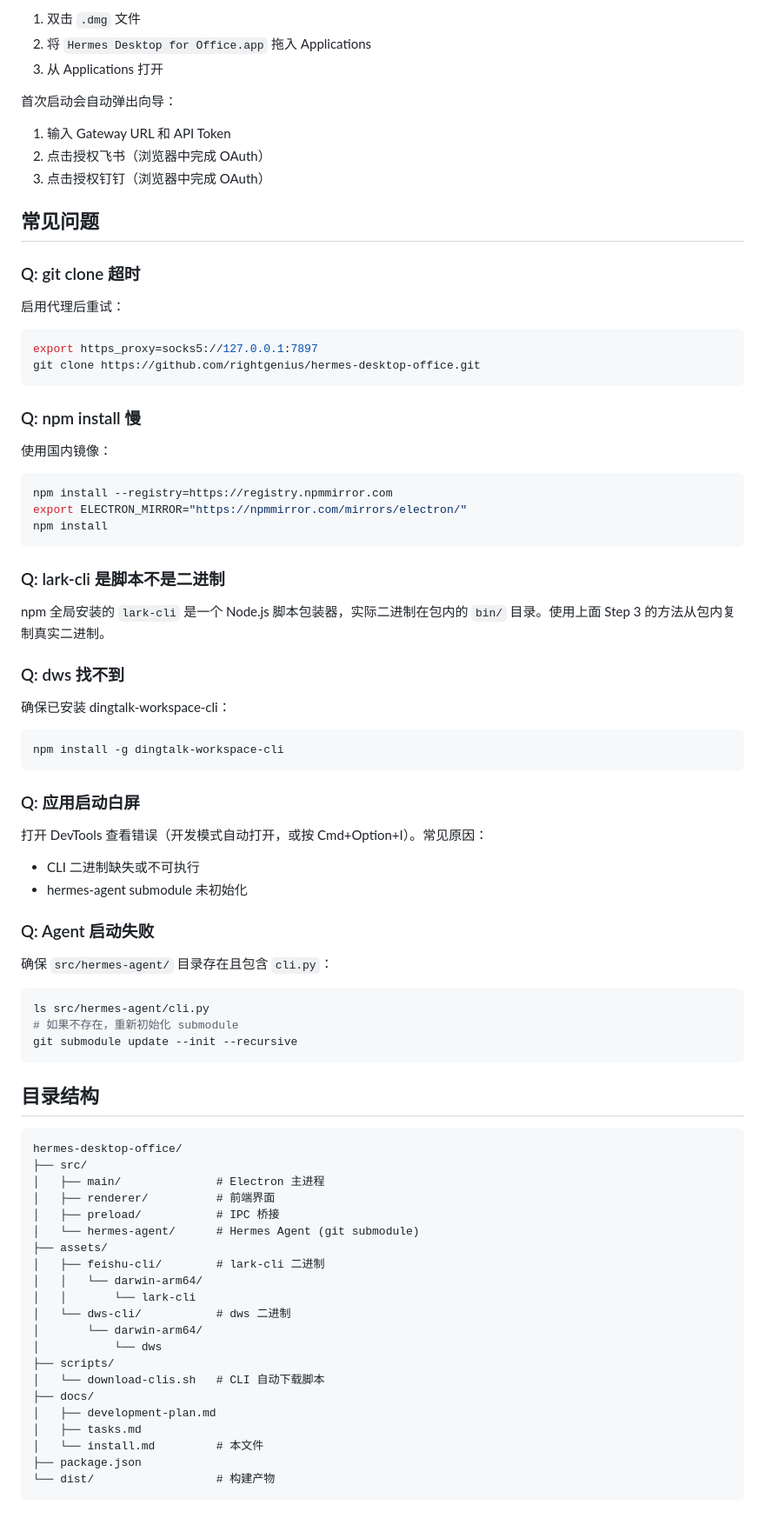
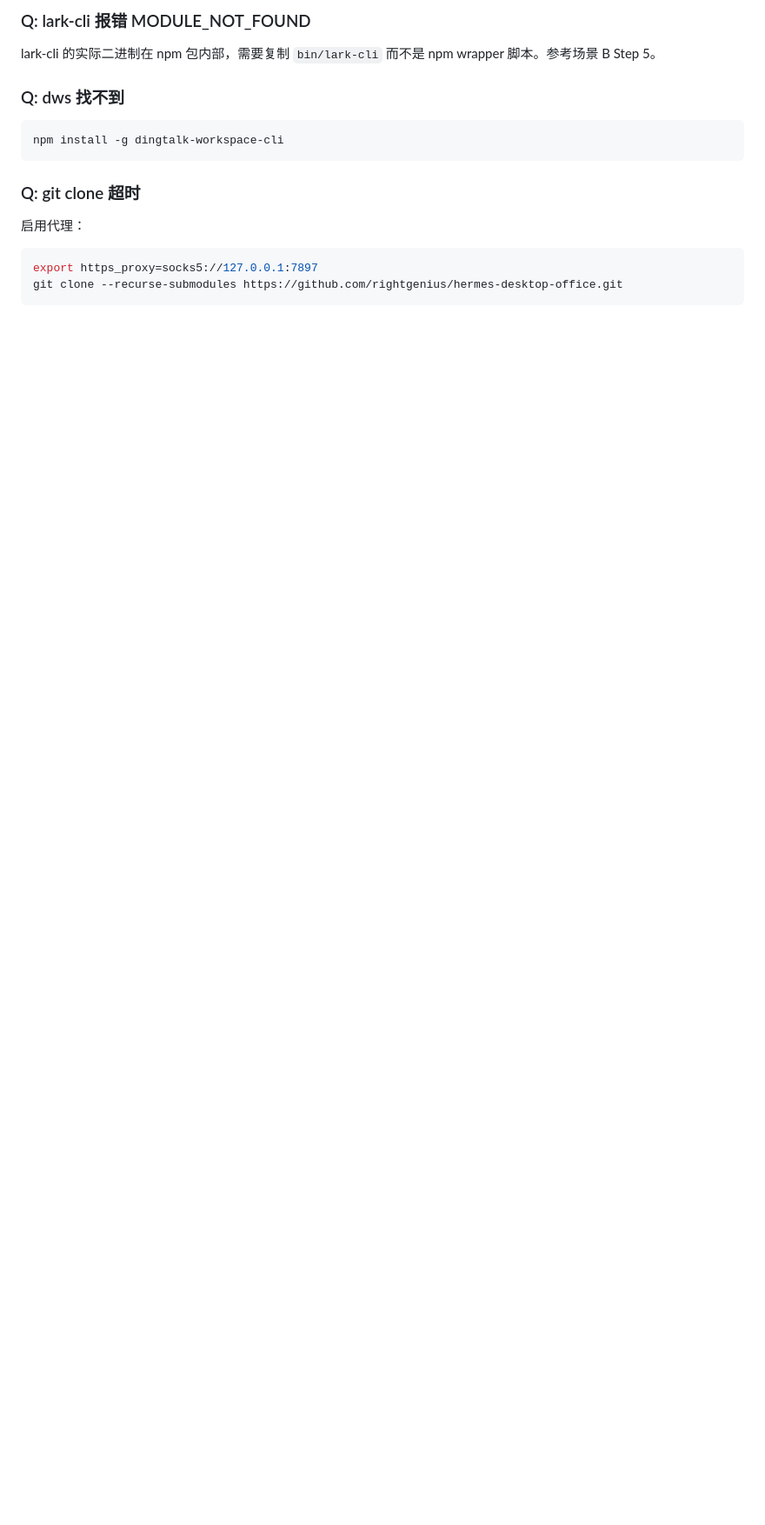
Before and after one commit to rightgenius/hermes-desktop-office, a Markdown page: docs/install.md, the part around one of its changes. Shown at 87% size. Drawn GitHub-style; blank space fills up the shorter version.

````diff
--- a/docs/install.md
+++ b/docs/install.md
@@ -89,73 +103,14 @@ npx electron-builder --mac
-1. 双击 `.dmg` 文件
-2. 将 `Hermes Desktop for Office.app` 拖入 Applications
-3. 从 Applications 打开
-
-首次启动会自动弹出向导：
-1. 输入 Gateway URL 和 API Token
-2. 点击授权飞书（浏览器中完成 OAuth）
-3. 点击授权钉钉（浏览器中完成 OAuth）
-
-## 常见问题
-
-### Q: git clone 超时
-启用代理后重试：
-```bash
-export https_proxy=socks5://127.0.0.1:7897
-git clone https://github.com/rightgenius/hermes-desktop-office.git
-```
-
-### Q: npm install 慢
-使用国内镜像：
-```bash
-npm install --registry=https://registry.npmmirror.com
-export ELECTRON_MIRROR="https://npmmirror.com/mirrors/electron/"
-npm install
-```
-
-### Q: lark-cli 是脚本不是二进制
-npm 全局安装的 `lark-cli` 是一个 Node.js 脚本包装器，实际二进制在包内的 `bin/` 目录。使用上面 Step 3 的方法从包内复制真实二进制。
+### Q: lark-cli 报错 MODULE_NOT_FOUND
+lark-cli 的实际二进制在 npm 包内部，需要复制 `bin/lark-cli` 而不是 npm wrapper 脚本。参考场景 B Step 5。
 
 ### Q: dws 找不到
-确保已安装 dingtalk-workspace-cli：
 ```bash
 npm install -g dingtalk-workspace-cli
 ```
 
-### Q: 应用启动白屏
-打开 DevTools 查看错误（开发模式自动打开，或按 Cmd+Option+I）。常见原因：
-- CLI 二进制缺失或不可执行
-- hermes-agent submodule 未初始化
-
-### Q: Agent 启动失败
-确保 `src/hermes-agent/` 目录存在且包含 `cli.py`：
+### Q: git clone 超时
+启用代理：
 ```bash
-ls src/hermes-agent/cli.py
-# 如果不存在，重新初始化 submodule
-git submodule update --init --recursive
+export https_proxy=socks5://127.0.0.1:7897
+git clone --recurse-submodules https://github.com/rightgenius/hermes-desktop-office.git
 ```
-
-## 目录结构
-
-```
-hermes-desktop-office/
-├── src/
-│   ├── main/              # Electron 主进程
-│   ├── renderer/          # 前端界面
-│   ├── preload/           # IPC 桥接
-│   └── hermes-agent/      # Hermes Agent (git submodule)
-├── assets/
-│   ├── feishu-cli/        # lark-cli 二进制
-│   │   └── darwin-arm64/
-│   │       └── lark-cli
-│   └── dws-cli/           # dws 二进制
-│       └── darwin-arm64/
-│           └── dws
-├── scripts/
-│   └── download-clis.sh   # CLI 自动下载脚本
-├── docs/
-│   ├── development-plan.md
-│   ├── tasks.md
-│   └── install.md         # 本文件
-├── package.json
-└── dist/                  # 构建产物
-```
````
Also changed, not shown: other parts of docs/install.md (+83 -69 lines).
